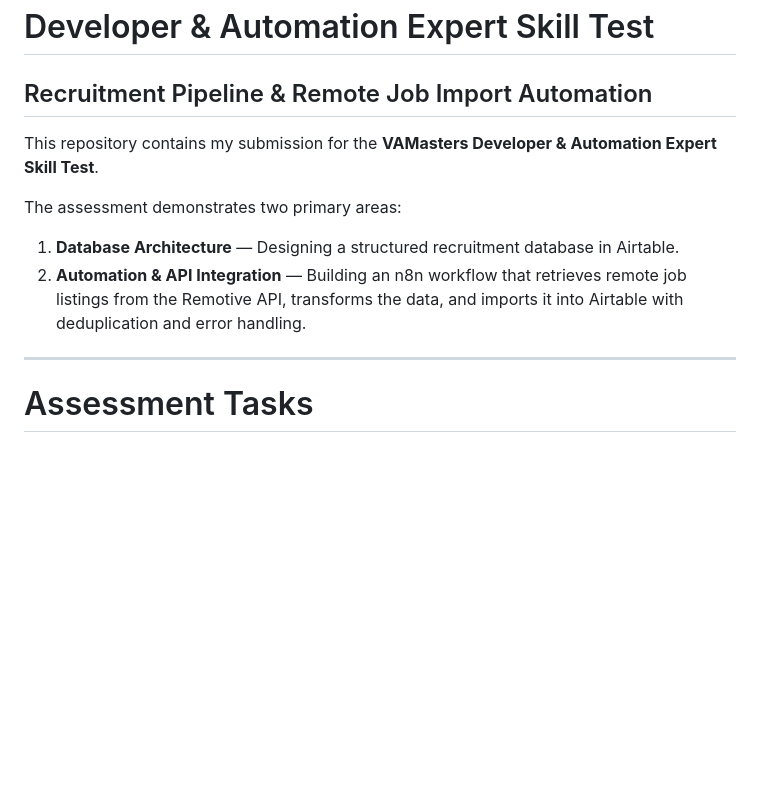
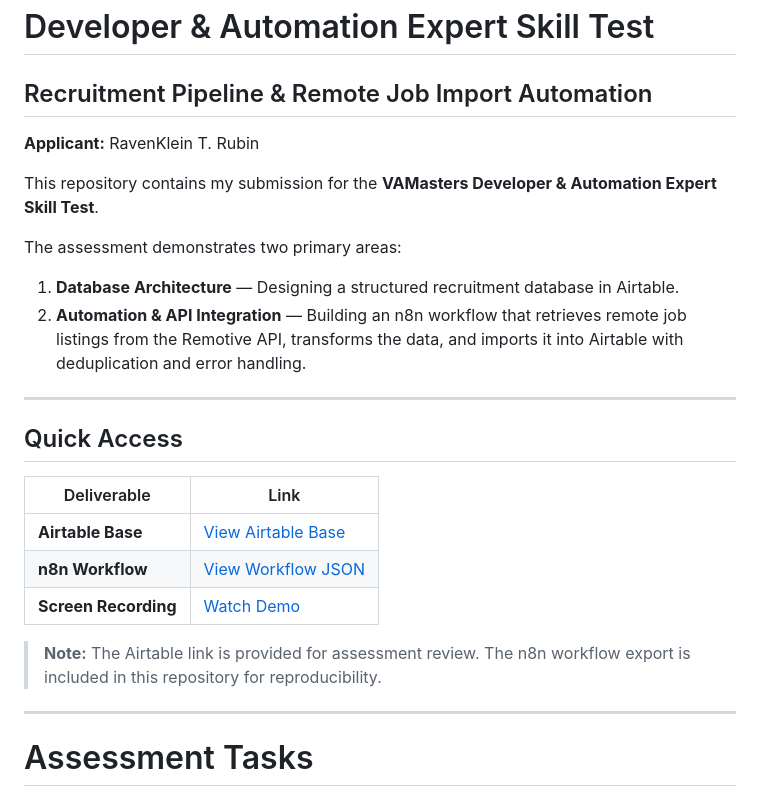
Before and after one commit to Raven-D3v/Project-Auto, a Markdown page: VAMaster/Automation-Test/README.md, the part around the change. GitHub-like rendering; blank space fills up the shorter version.

Commit message:
Update README with applicant details and links
Added applicant information and quick access links to README.

```diff
--- a/VAMaster/Automation-Test/README.md
+++ b/VAMaster/Automation-Test/README.md
@@ -1,6 +1,8 @@
 # Developer & Automation Expert Skill Test
 
 ## Recruitment Pipeline & Remote Job Import Automation
+
+**Applicant:** RavenKlein T. Rubin
 
 This repository contains my submission for the **VAMasters Developer & Automation Expert Skill Test**.
 
@@ -8,6 +10,18 @@ The assessment demonstrates two primary areas:
 
 1. **Database Architecture** — Designing a structured recruitment database in Airtable.
 2. **Automation & API Integration** — Building an n8n workflow that retrieves remote job listings from the Remotive API, transforms the data, and imports it into Airtable with deduplication and error handling.
+
+---
+
+## Quick Access
+
+| Deliverable | Link |
+|---|---|
+| **Airtable Base** | [View Airtable Base](YOUR_AIRTABLE_LINK) |
+| **n8n Workflow** | [View Workflow JSON](n8n/remotive-job-import.json) |
+| **Screen Recording** | [Watch Demo](YOUR_VIDEO_LINK) |
+
+> **Note:** The Airtable link is provided for assessment review. The n8n workflow export is included in this repository for reproducibility.
 
 ---
 
```
